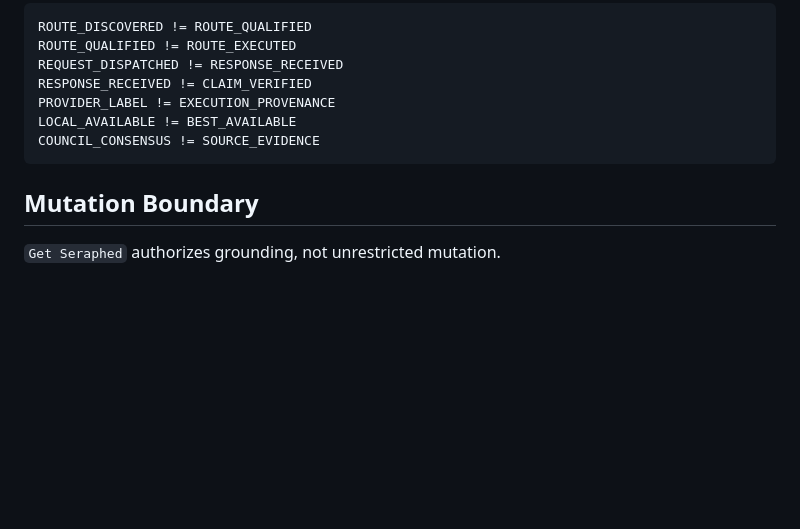
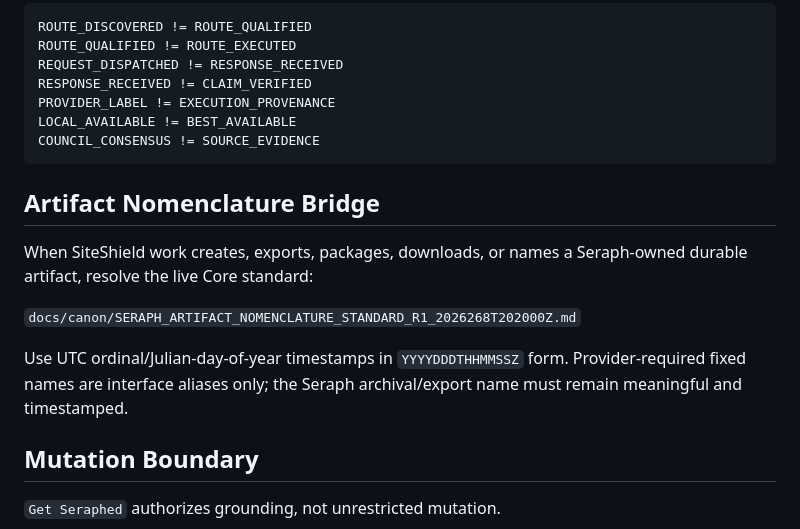
Before and after one commit to SeraphPLC/siteshield, a Markdown page: docs/seraph_canon/SERAPH_GET_SERAPHED_PROTOCOL.md, the part around the change. Drawn GitHub-style; blank space fills up the shorter version.

Commit message:
Bridge SiteShield to Seraph Julian artifact nomenclature
Route SiteShield artifact-producing work to the Core UTC ordinal timestamp naming standard.

````diff
--- a/docs/seraph_canon/SERAPH_GET_SERAPHED_PROTOCOL.md
+++ b/docs/seraph_canon/SERAPH_GET_SERAPHED_PROTOCOL.md
@@ -78,6 +78,14 @@ LOCAL_AVAILABLE != BEST_AVAILABLE
 COUNCIL_CONSENSUS != SOURCE_EVIDENCE
 ```
 
+## Artifact Nomenclature Bridge
+
+When SiteShield work creates, exports, packages, downloads, or names a Seraph-owned durable artifact, resolve the live Core standard:
+
+`docs/canon/SERAPH_ARTIFACT_NOMENCLATURE_STANDARD_R1_2026268T202000Z.md`
+
+Use UTC ordinal/Julian-day-of-year timestamps in `YYYYDDDTHHMMSSZ` form. Provider-required fixed names are interface aliases only; the Seraph archival/export name must remain meaningful and timestamped.
+
 ## Mutation Boundary
 
 `Get Seraphed` authorizes grounding, not unrestricted mutation.
````
